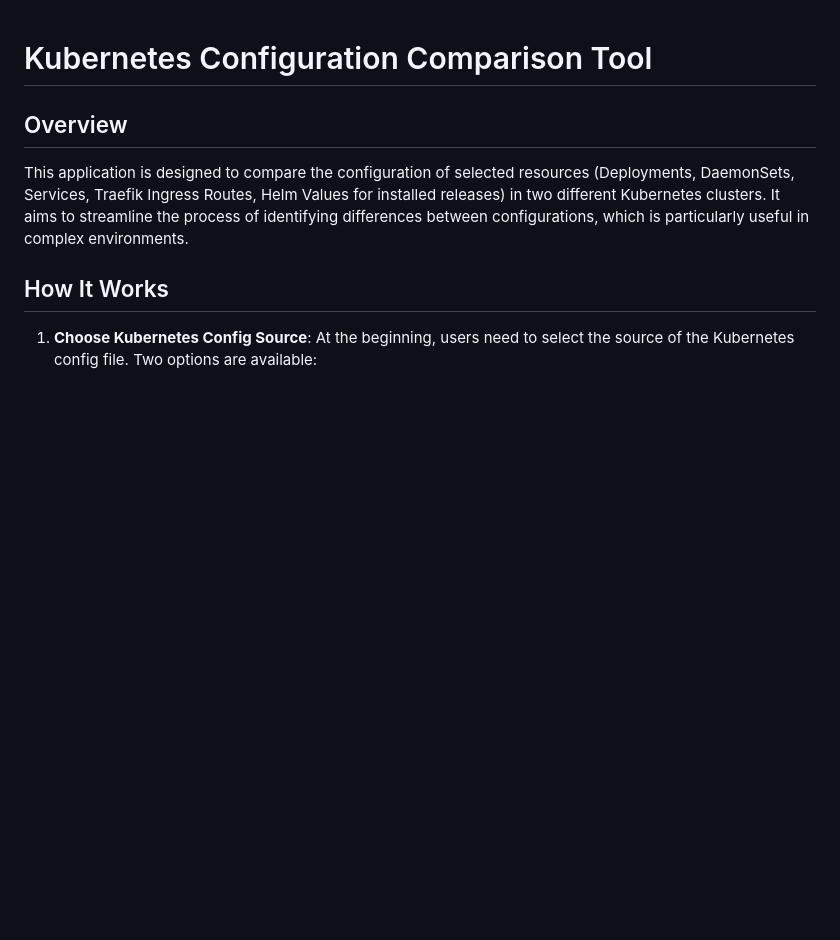
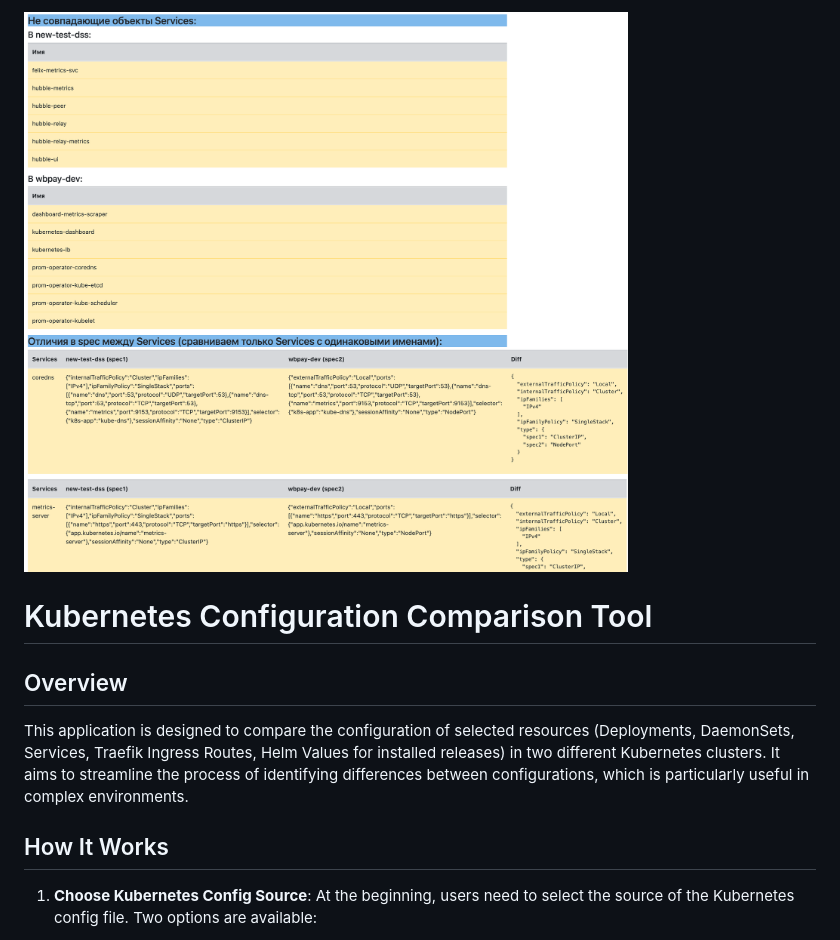
Before and after one commit to steemax/kubernetes-compare, a Markdown page: README.md, the part around the change. Rendered like a GitHub page; blank space fills up the shorter version.

```diff
--- a/README.md
+++ b/README.md
@@ -1,3 +1,6 @@
+![Optional Alt Text](https://github.com/steemax/kubernetes-compare/blob/main/diff1.png?raw=true)
+
+
 # Kubernetes Configuration Comparison Tool
 
 ## Overview
```
